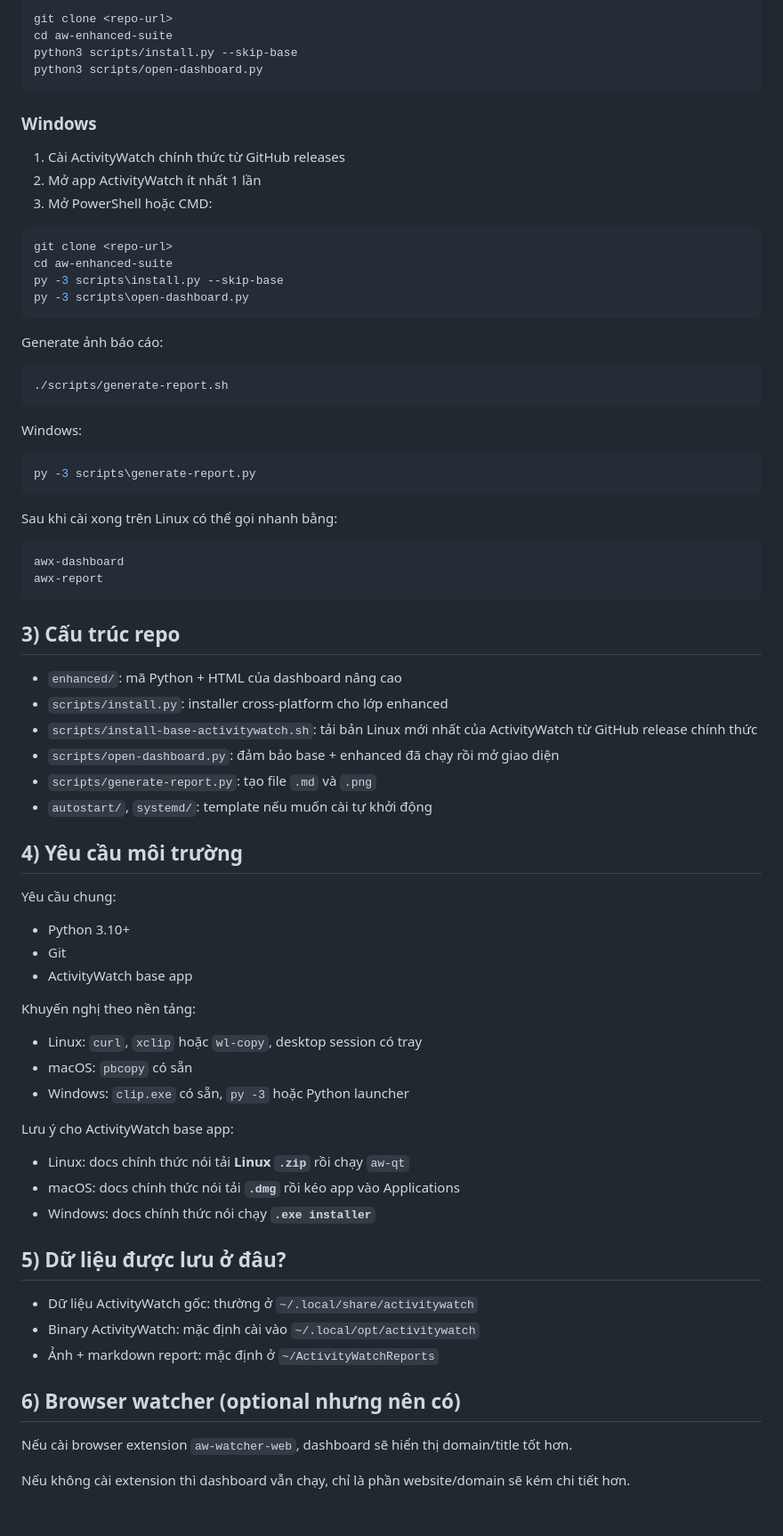
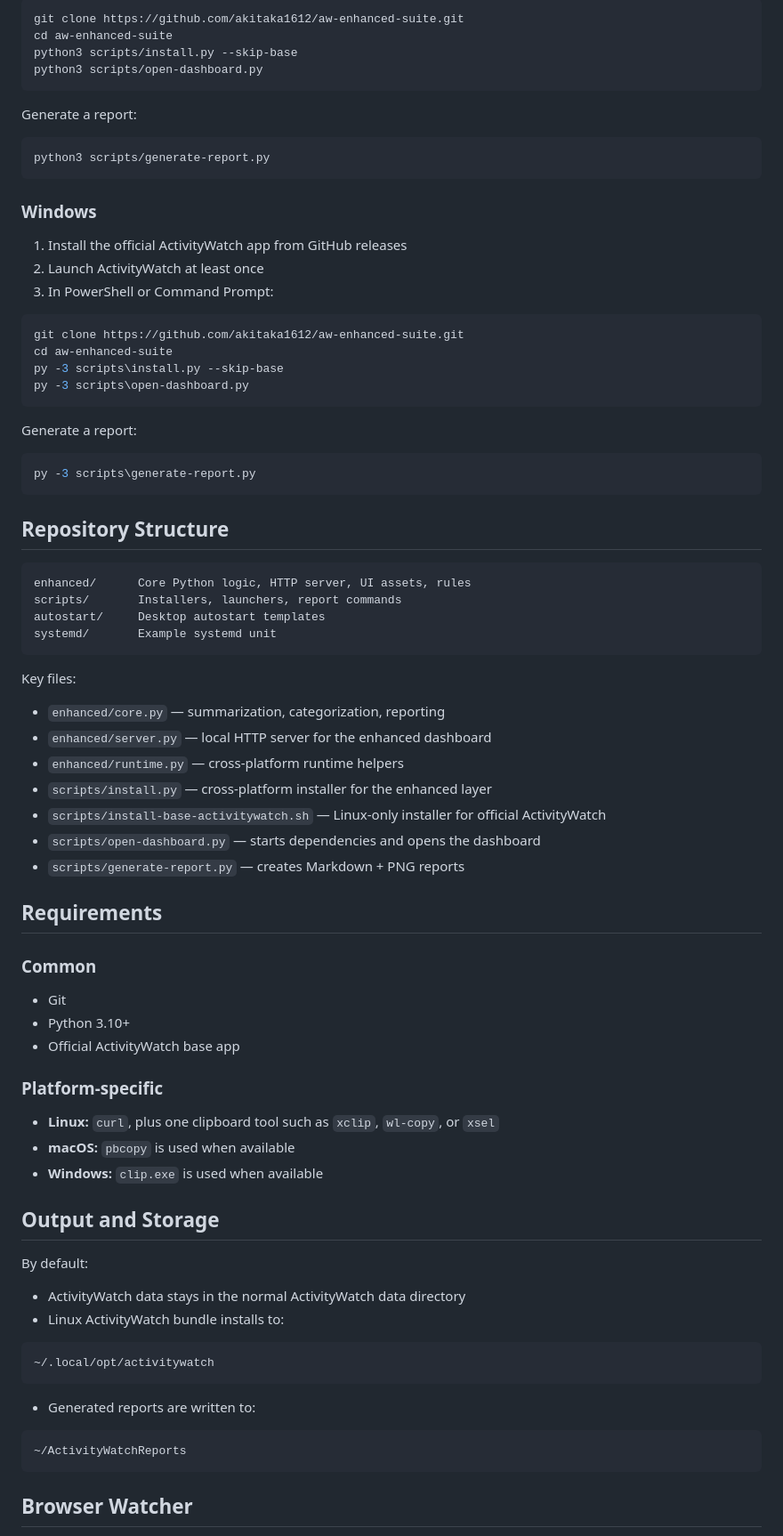
Before and after one commit to akitaka1612/aw-enhanced-suite, a Markdown page: README.md, the part around one of its changes. Shown at 89% size. GitHub-like rendering.

Commit message:
Improve README presentation

````diff
--- a/README.md
+++ b/README.md
@@ -40,81 +82,85 @@ cd aw-enhanced-suite
 
 ```bash
-git clone <repo-url>
+git clone https://github.com/akitaka1612/aw-enhanced-suite.git
 cd aw-enhanced-suite
 python3 scripts/install.py --skip-base
 python3 scripts/open-dashboard.py
 ```
 
+Generate a report:
+
+```bash
+python3 scripts/generate-report.py
+```
+
 ### Windows
 
-1. Cài ActivityWatch chính thức từ GitHub releases
-2. Mở app ActivityWatch ít nhất 1 lần
-3. Mở PowerShell hoặc CMD:
+1. Install the official ActivityWatch app from GitHub releases
+2. Launch ActivityWatch at least once
+3. In PowerShell or Command Prompt:
 
 ```powershell
-git clone <repo-url>
+git clone https://github.com/akitaka1612/aw-enhanced-suite.git
 cd aw-enhanced-suite
 py -3 scripts\install.py --skip-base
 py -3 scripts\open-dashboard.py
 ```
 
-Generate ảnh báo cáo:
-
-```bash
-./scripts/generate-report.sh
-```
-
-Windows:
+Generate a report:
 
 ```powershell
 py -3 scripts\generate-report.py
 ```
 
-Sau khi cài xong trên Linux có thể gọi nhanh bằng:
+## Repository Structure
 
-```bash
-awx-dashboard
-awx-report
+```text
+enhanced/      Core Python logic, HTTP server, UI assets, rules
+scripts/       Installers, launchers, report commands
+autostart/     Desktop autostart templates
+systemd/       Example systemd unit
 ```
 
-## 3) Cấu trúc repo
+Key files:
 
-- `enhanced/`: mã Python + HTML của dashboard nâng cao
-- `scripts/install.py`: installer cross-platform cho lớp enhanced
-- `scripts/install-base-activitywatch.sh`: tải bản Linux mới nhất của ActivityWatch từ GitHub release chính thức
-- `scripts/open-dashboard.py`: đảm bảo base + enhanced đã chạy rồi mở giao diện
-- `scripts/generate-report.py`: tạo file `.md` và `.png`
-- `autostart/`, `systemd/`: template nếu muốn cài tự khởi động
+- `enhanced/core.py` — summarization, categorization, reporting
+- `enhanced/server.py` — local HTTP server for the enhanced dashboard
+- `enhanced/runtime.py` — cross-platform runtime helpers
+- `scripts/install.py` — cross-platform installer for the enhanced layer
+- `scripts/install-base-activitywatch.sh` — Linux-only installer for official ActivityWatch
+- `scripts/open-dashboard.py` — starts dependencies and opens the dashboard
+- `scripts/generate-report.py` — creates Markdown + PNG reports
 
-## 4) Yêu cầu môi trường
+## Requirements
 
-Yêu cầu chung:
+### Common
 
+- Git
 - Python 3.10+
-- Git
-- ActivityWatch base app
+- Official ActivityWatch base app
 
-Khuyến nghị theo nền tảng:
+### Platform-specific
 
-- Linux: `curl`, `xclip` hoặc `wl-copy`, desktop session có tray
-- macOS: `pbcopy` có sẵn
-- Windows: `clip.exe` có sẵn, `py -3` hoặc Python launcher
+- **Linux:** `curl`, plus one clipboard tool such as `xclip`, `wl-copy`, or `xsel`
+- **macOS:** `pbcopy` is used when available
+- **Windows:** `clip.exe` is used when available
 
-Lưu ý cho ActivityWatch base app:
+## Output and Storage
 
-- Linux: docs chính thức nói tải **Linux `.zip`** rồi chạy `aw-qt`
-- macOS: docs chính thức nói tải **`.dmg`** rồi kéo app vào Applications
-- Windows: docs chính thức nói chạy **`.exe installer`**
+By default:
 
-## 5) Dữ liệu được lưu ở đâu?
+- ActivityWatch data stays in the normal ActivityWatch data directory
+- Linux ActivityWatch bundle installs to:
 
-- Dữ liệu ActivityWatch gốc: thường ở `~/.local/share/activitywatch`
-- Binary ActivityWatch: mặc định cài vào `~/.local/opt/activitywatch`
-- Ảnh + markdown report: mặc định ở `~/ActivityWatchReports`
+```text
+~/.local/opt/activitywatch
+```
 
-## 6) Browser watcher (optional nhưng nên có)
+- Generated reports are written to:
 
-Nếu cài browser extension `aw-watcher-web`, dashboard sẽ hiển thị domain/title tốt hơn.
+```text
+~/ActivityWatchReports
+```
 
-Nếu không cài extension thì dashboard vẫn chạy, chỉ là phần website/domain sẽ kém chi tiết hơn.
+## Browser Watcher
 
````
Also changed, not shown: other parts of README.md (+98 -40 lines).
